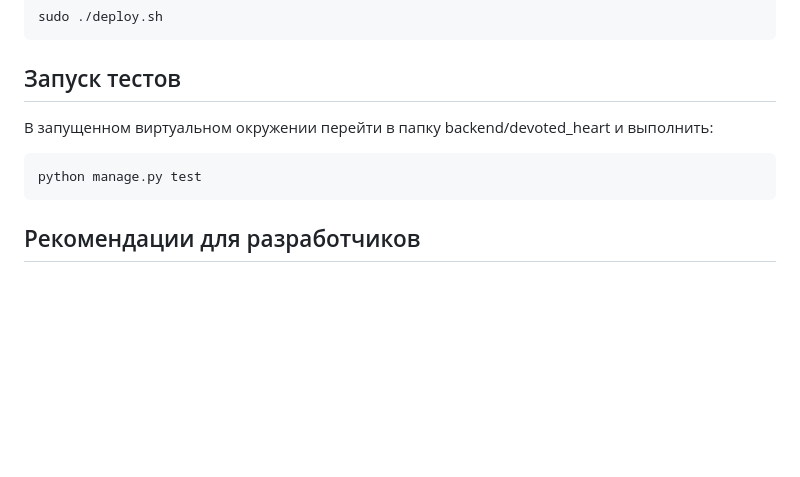
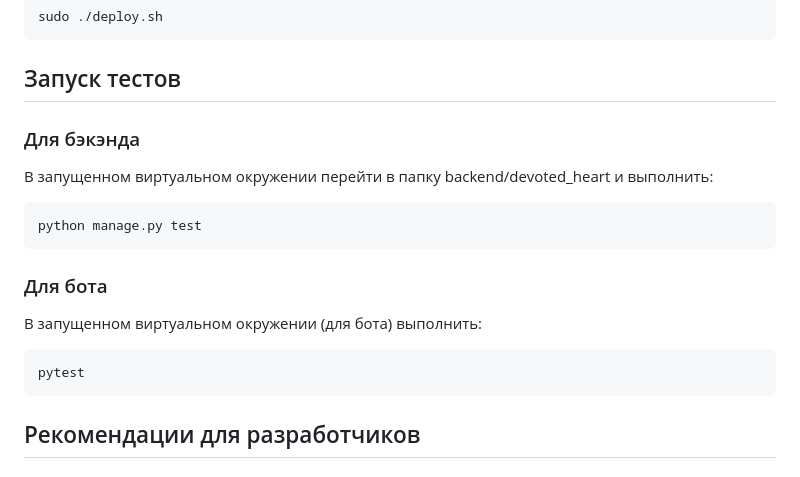
Before and after one commit to Studio-Yandex-Practicum/predannoeserdce_bot_misha, a Markdown page: README.md, the part around the change. Rendered like a GitHub page; blank space fills up the shorter version.

````diff
--- a/README.md
+++ b/README.md
@@ -185,9 +185,15 @@ sudo ./deploy.sh
 
 ## Запуск тестов
 
+### Для бэкэнда
 В запущенном виртуальном окружении перейти в папку backend/devoted_heart и выполнить:
 ```
 python manage.py test
+```
+### Для бота
+В запущенном виртуальном окружении (для бота) выполнить:
+```
+pytest
 ```
 
 ## Рекомендации для разработчиков
````
